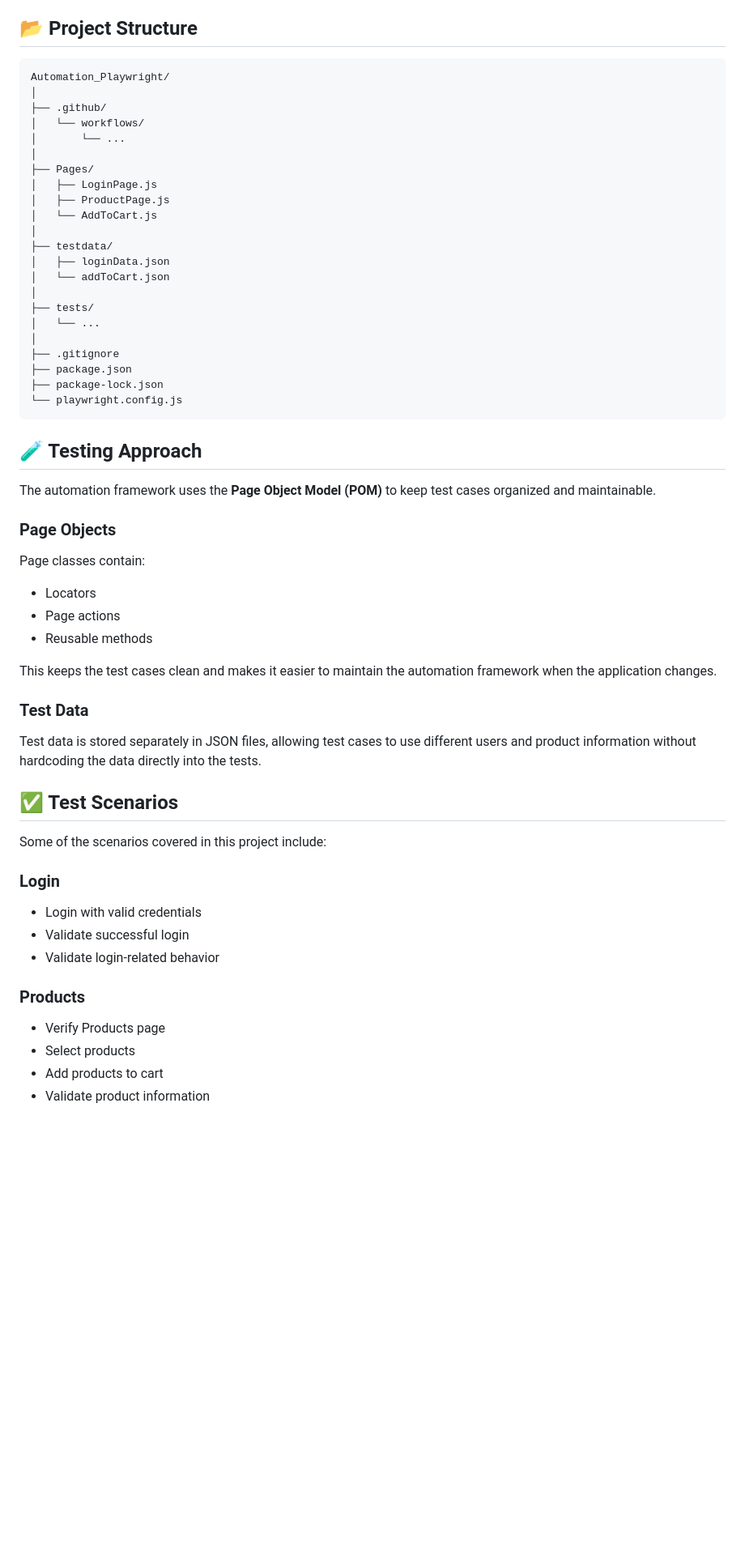
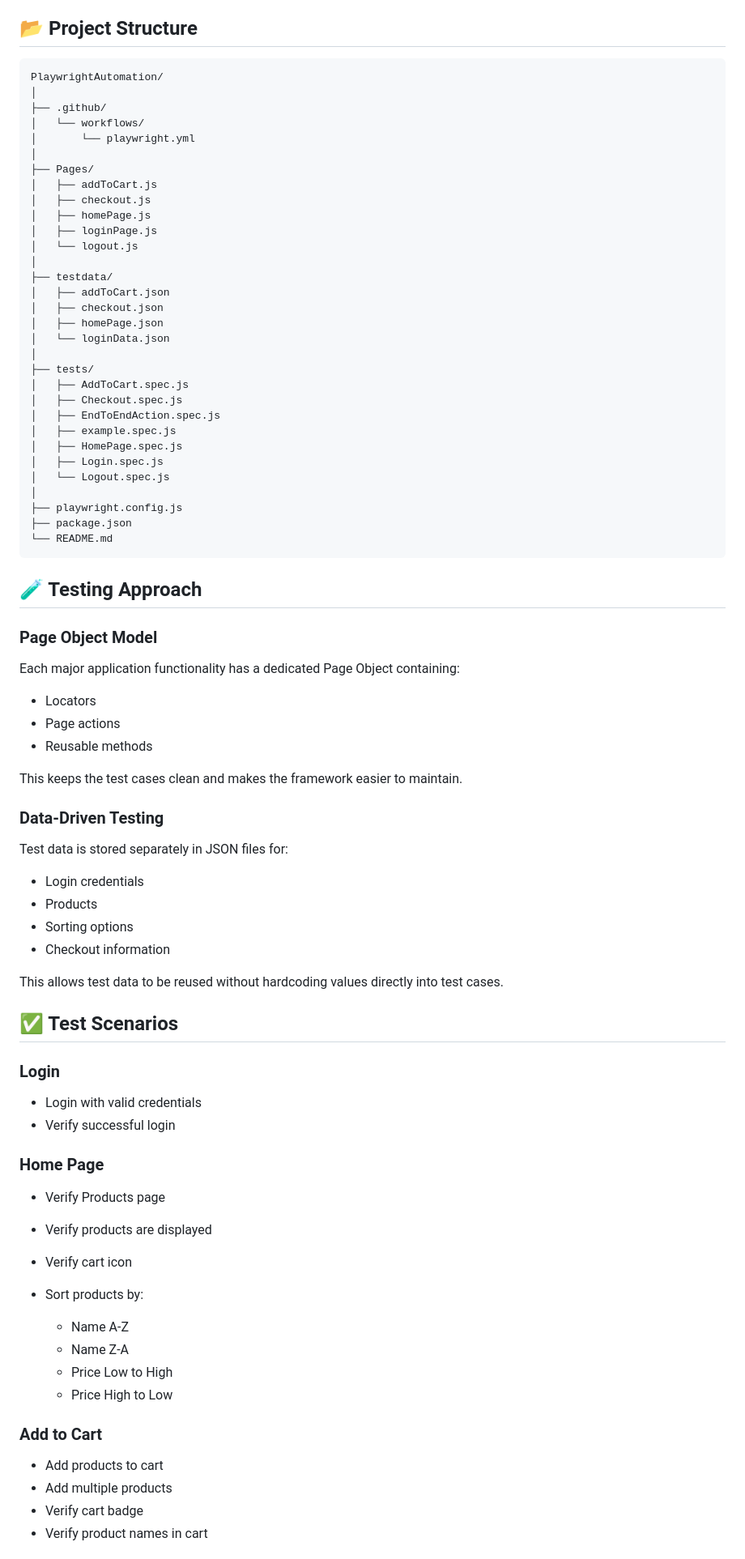
Before and after one commit to haniaadnan-10/Automation_Playwright, a Markdown page: README.md, the part around one of its changes. Shown at 81% size. Rendered like a GitHub page; blank space fills up the shorter version.

Commit message:
Revise README for clarity and detail

````diff
--- a/README.md
+++ b/README.md
@@ -29,62 +31,85 @@ The project follows a structured automation framework using **Playwright** and t
 ## 📂 Project Structure
 
 ```text
-Automation_Playwright/
+PlaywrightAutomation/
 │
 ├── .github/
 │   └── workflows/
-│       └── ...
+│       └── playwright.yml
 │
 ├── Pages/
-│   ├── LoginPage.js
-│   ├── ProductPage.js
-│   └── AddToCart.js
+│   ├── addToCart.js
+│   ├── checkout.js
+│   ├── homePage.js
+│   ├── loginPage.js
+│   └── logout.js
 │
 ├── testdata/
-│   ├── loginData.json
-│   └── addToCart.json
+│   ├── addToCart.json
+│   ├── checkout.json
+│   ├── homePage.json
+│   └── loginData.json
 │
 ├── tests/
-│   └── ...
+│   ├── AddToCart.spec.js
+│   ├── Checkout.spec.js
+│   ├── EndToEndAction.spec.js
+│   ├── example.spec.js
+│   ├── HomePage.spec.js
+│   ├── Login.spec.js
+│   └── Logout.spec.js
 │
-├── .gitignore
+├── playwright.config.js
 ├── package.json
-├── package-lock.json
-└── playwright.config.js
+└── README.md
 ```
 
 ## 🧪 Testing Approach
 
-The automation framework uses the **Page Object Model (POM)** to keep test cases organized and maintainable.
+### Page Object Model
 
-### Page Objects
-
-Page classes contain:
+Each major application functionality has a dedicated Page Object containing:
 
 * Locators
 * Page actions
 * Reusable methods
 
-This keeps the test cases clean and makes it easier to maintain the automation framework when the application changes.
+This keeps the test cases clean and makes the framework easier to maintain.
 
-### Test Data
+### Data-Driven Testing
 
-Test data is stored separately in JSON files, allowing test cases to use different users and product information without hardcoding the data directly into the tests.
+Test data is stored separately in JSON files for:
+
+* Login credentials
+* Products
+* Sorting options
+* Checkout information
+
+This allows test data to be reused without hardcoding values directly into test cases.
 
 ## ✅ Test Scenarios
-
-Some of the scenarios covered in this project include:
 
 ### Login
 
 * Login with valid credentials
-* Validate successful login
-* Validate login-related behavior
+* Verify successful login
 
-### Products
+### Home Page
 
 * Verify Products page
-* Select products
+* Verify products are displayed
+* Verify cart icon
+* Sort products by:
+
+  * Name A-Z
+  * Name Z-A
+  * Price Low to High
+  * Price High to Low
+
+### Add to Cart
+
 * Add products to cart
-* Validate product information
+* Add multiple products
+* Verify cart badge
+* Verify product names in cart
 
````
Also changed, not shown: other parts of README.md (+69 -33 lines).
